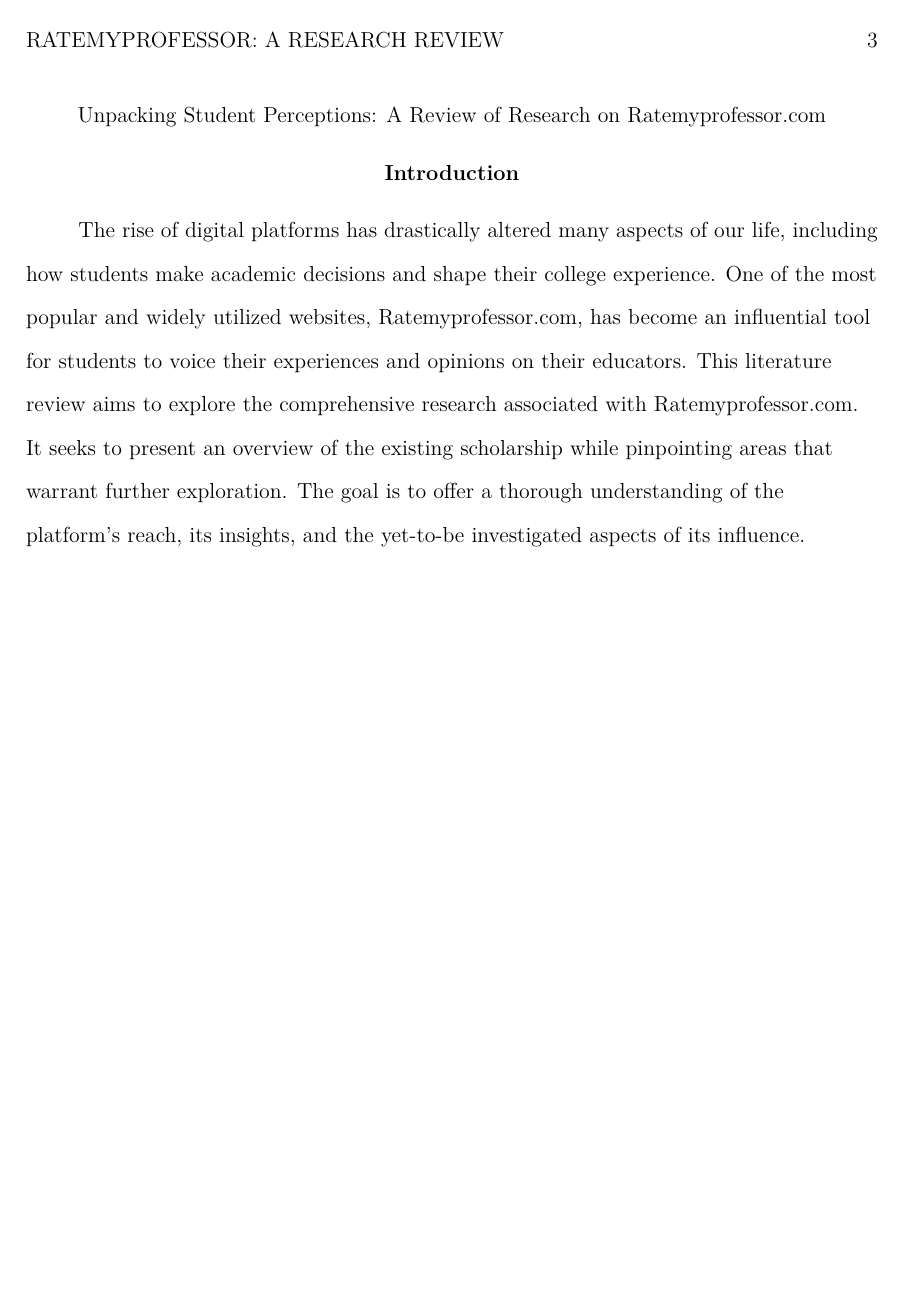
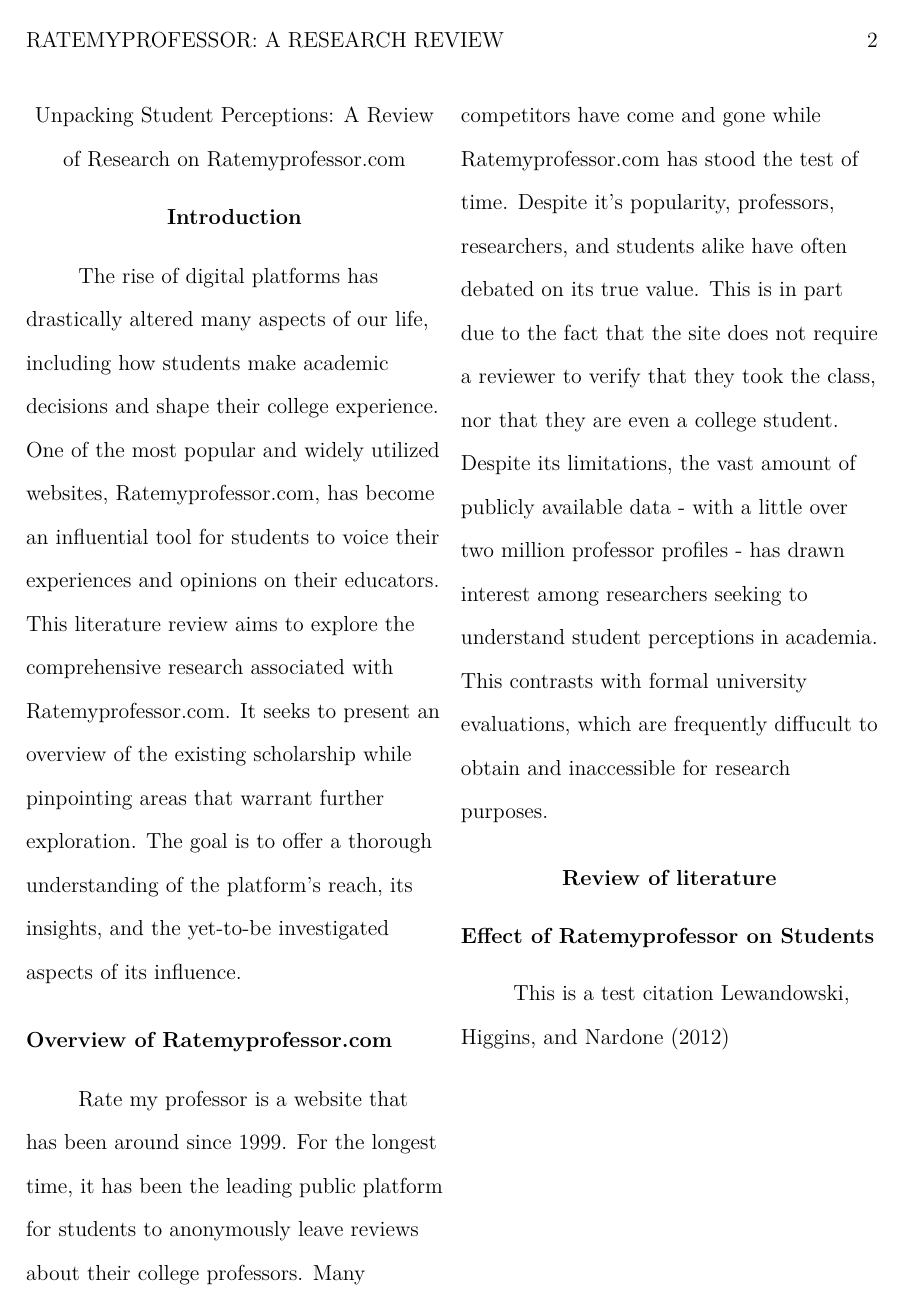
Before and after one commit to Will-Alger/RMP_literature_review, a LaTeX paper (src/main.tex): page 3 of 3 before the commit and page 2 of 3 after it. Compiled offline with pdfLaTeX.

Commit message:
added overview of ratemyprofessor and references.bib file

```diff
--- a/src/main.tex
+++ b/src/main.tex
@@ -1,13 +1,17 @@
-\documentclass[man,12pt]{apa6}
+\documentclass[man,12pt, twocolumn]{apa6}
 
 \usepackage[utf8]{inputenc}
 \usepackage[english]{babel}
+\usepackage[style=authoryear,backend=bibtex]{biblatex}
+\usepackage{csquotes}
+\addbibresource{references.bib}
 
 \title{Unpacking Student Perceptions: A Review of Research on Ratemyprofessor.com}
 \shorttitle{Ratemyprofessor: A Research Review}
 \author{William Alger}
 \affiliation{Northern Kentucky University}
 \note{Special Note (Optional)}
+
 
 \abstract{
     \input{abstract.tex}
@@ -18,14 +22,27 @@
 
 \section{Introduction}
 \input{introduction.tex}
+\subsection{Overview of Ratemyprofessor.com}
+Rate my professor is a website that has been around since 1999. For the longest time,
+it has been the leading public platform for students to anonymously leave reviews about
+their college professors. Many competitors have come and gone while Ratemyprofessor.com
+has stood the test of time. Despite it's popularity, professors, researchers, and students
+alike have often debated on its true value. This is in part due to the fact that the site
+does not require a reviewer to verify that they took the class, nor that they are even a
+college student. Despite its limitations, the vast amount of publicly available data -
+with a little over two million professor profiles - has drawn interest among researchers seeking to
+understand student perceptions in academia. This contrasts with formal university evaluations, which are
+frequently diffucult to obtain and inaccessible for research purposes.
+
+
+\section{Review of literature}
+\subsection{Effect of Ratemyprofessor on Students}
+This is a test citation \textcite*{lewandowski_just_2012}
 
 
 
 
 
 
-
-
-
-
+\printbibliography
 \end{document}
```
Also changed, not shown: src/main-blx.bib (added, +11 -0 lines), src/references.bib (added, +20 -0 lines), src/main.bbl (added), src/main.pdf, 7 other files.
